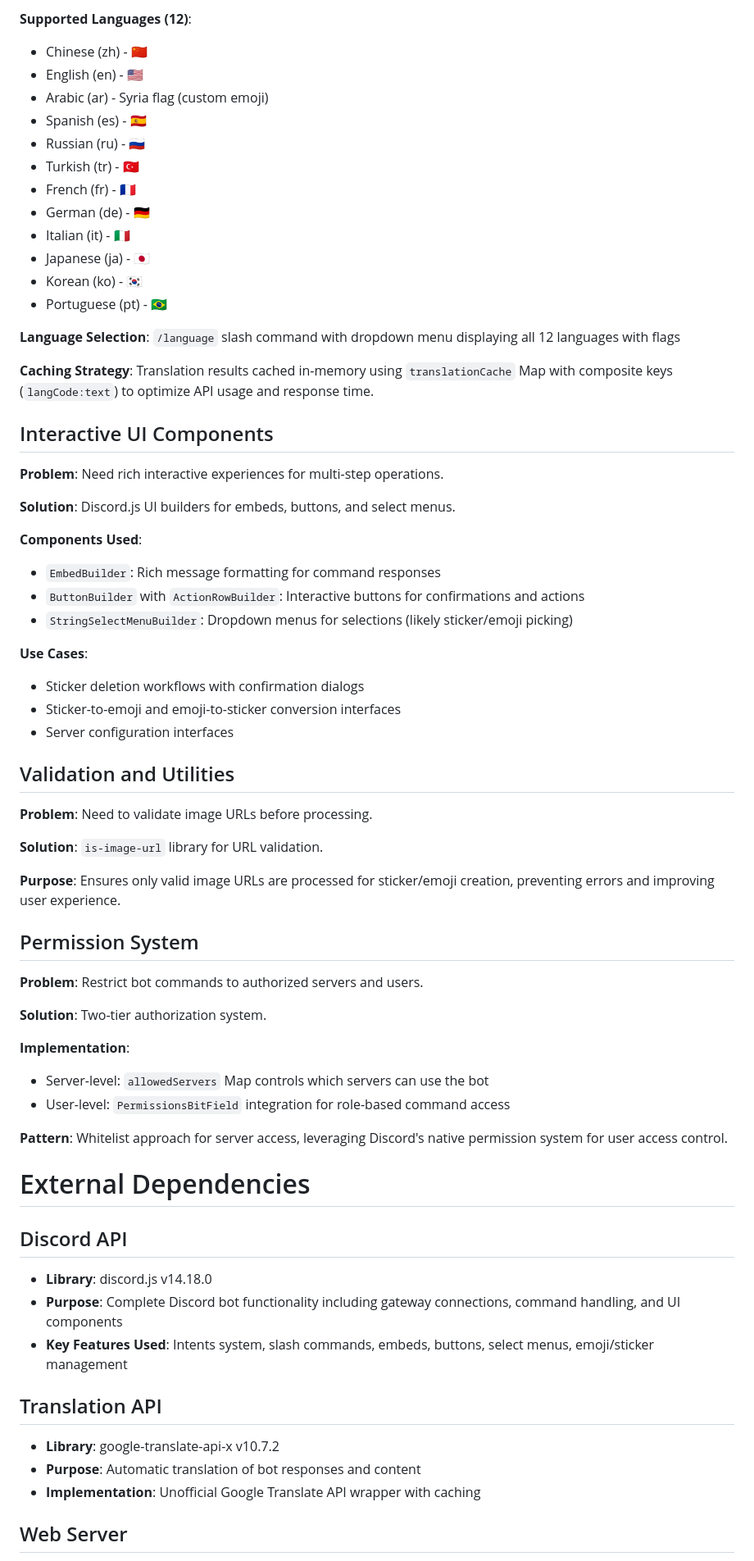
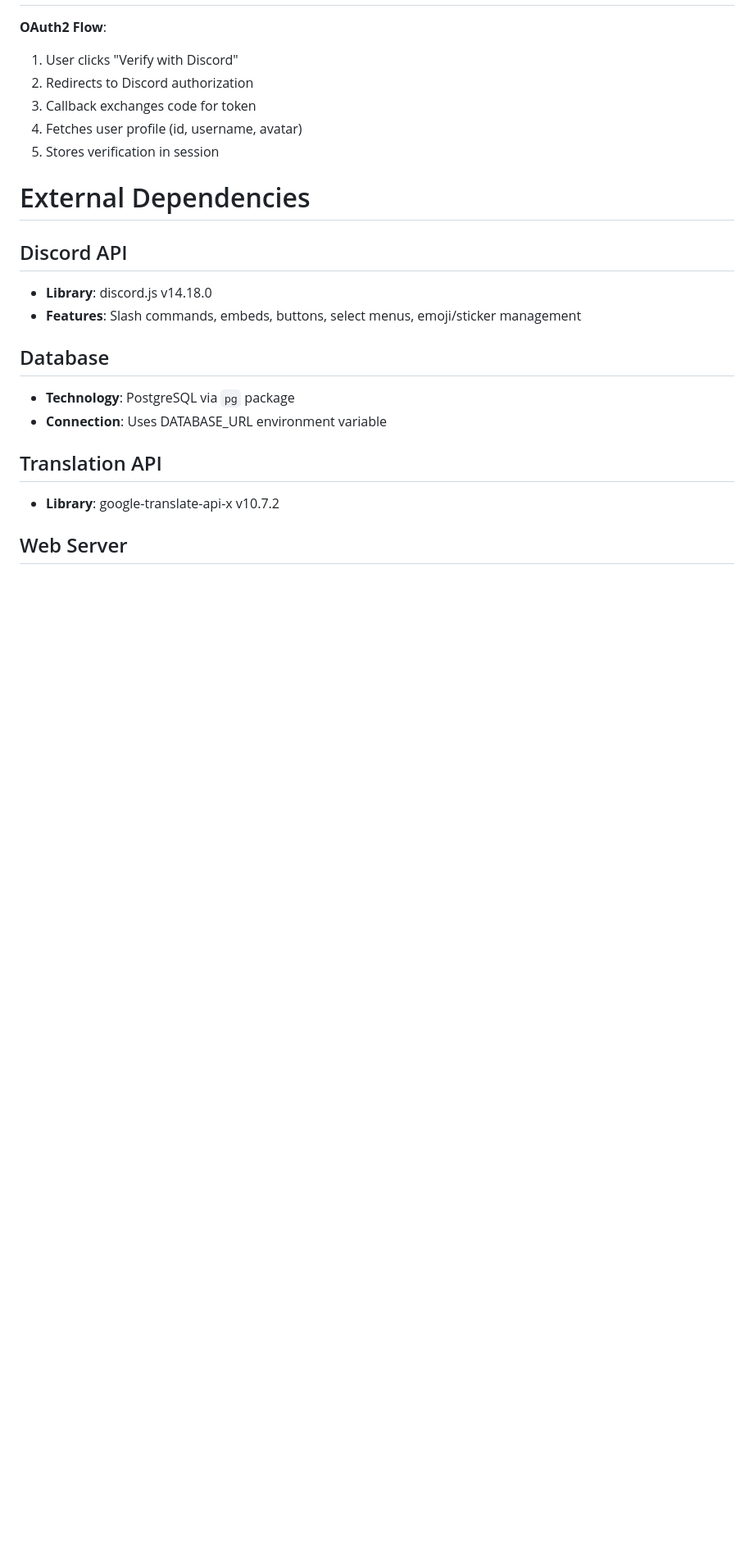
Before and after one commit to Amwmnrdp/zhsjajajanamjIIzjzjzbzbsbanakaoaoaallqlqapozzizhxbsvabnakaizozauhahanansjzziiakakqkq, a Markdown page: replit.md, the part around one of its changes. Shown at 82% size. Drawn GitHub-style; blank space fills up the shorter version.

```diff
--- a/replit.md
+++ b/replit.md
@@ -136,69 +127,23 @@ index.js                        # Main bot entry point, event handlers, Express
 
-**Supported Languages (12)**:
-- Chinese (zh) - 🇨🇳
-- English (en) - 🇺🇸
-- Arabic (ar) - Syria flag (custom emoji)
-- Spanish (es) - 🇪🇸
-- Russian (ru) - 🇷🇺
-- Turkish (tr) - 🇹🇷
-- French (fr) - 🇫🇷
-- German (de) - 🇩🇪
-- Italian (it) - 🇮🇹
-- Japanese (ja) - 🇯🇵
-- Korean (ko) - 🇰🇷
-- Portuguese (pt) - 🇧🇷
-
-**Language Selection**: `/language` slash command with dropdown menu displaying all 12 languages with flags
-
-**Caching Strategy**: Translation results cached in-memory using `translationCache` Map with composite keys (`langCode:text`) to optimize API usage and response time.
-
-## Interactive UI Components
-
-**Problem**: Need rich interactive experiences for multi-step operations.
-
-**Solution**: Discord.js UI builders for embeds, buttons, and select menus.
-
-**Components Used**:
-- `EmbedBuilder`: Rich message formatting for command responses
-- `ButtonBuilder` with `ActionRowBuilder`: Interactive buttons for confirmations and actions
-- `StringSelectMenuBuilder`: Dropdown menus for selections (likely sticker/emoji picking)
-
-**Use Cases**:
-- Sticker deletion workflows with confirmation dialogs
-- Sticker-to-emoji and emoji-to-sticker conversion interfaces
-- Server configuration interfaces
-
-## Validation and Utilities
-
-**Problem**: Need to validate image URLs before processing.
-
-**Solution**: `is-image-url` library for URL validation.
-
-**Purpose**: Ensures only valid image URLs are processed for sticker/emoji creation, preventing errors and improving user experience.
-
-## Permission System
-
-**Problem**: Restrict bot commands to authorized servers and users.
-
-**Solution**: Two-tier authorization system.
-
-**Implementation**:
-- Server-level: `allowedServers` Map controls which servers can use the bot
-- User-level: `PermissionsBitField` integration for role-based command access
-
-**Pattern**: Whitelist approach for server access, leveraging Discord's native permission system for user access control.
+**OAuth2 Flow**:
+1. User clicks "Verify with Discord"
+2. Redirects to Discord authorization
+3. Callback exchanges code for token
+4. Fetches user profile (id, username, avatar)
+5. Stores verification in session
 
 # External Dependencies
 
 ## Discord API
 - **Library**: discord.js v14.18.0
-- **Purpose**: Complete Discord bot functionality including gateway connections, command handling, and UI components
-- **Key Features Used**: Intents system, slash commands, embeds, buttons, select menus, emoji/sticker management
+- **Features**: Slash commands, embeds, buttons, select menus, emoji/sticker management
+
+## Database
+- **Technology**: PostgreSQL via `pg` package
+- **Connection**: Uses DATABASE_URL environment variable
 
 ## Translation API
 - **Library**: google-translate-api-x v10.7.2
-- **Purpose**: Automatic translation of bot responses and content
-- **Implementation**: Unofficial Google Translate API wrapper with caching
 
 ## Web Server
 - **Framework**: Express v4.21.2
```
Also changed, not shown: other parts of replit.md (+80 -93 lines).
